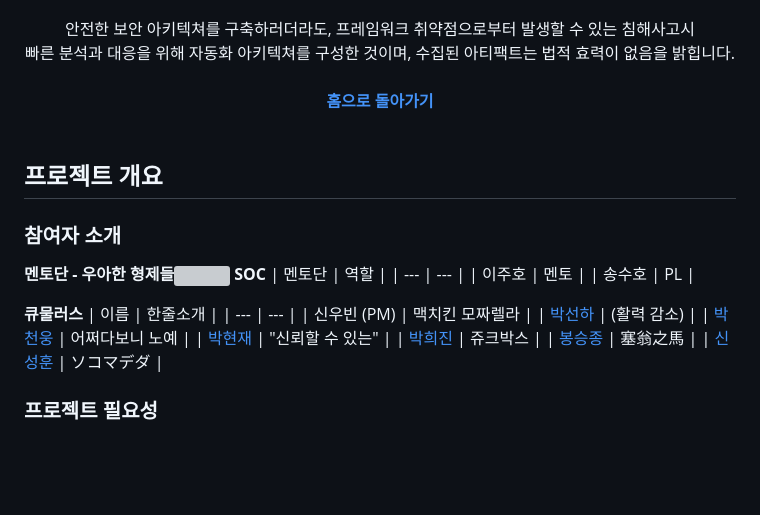
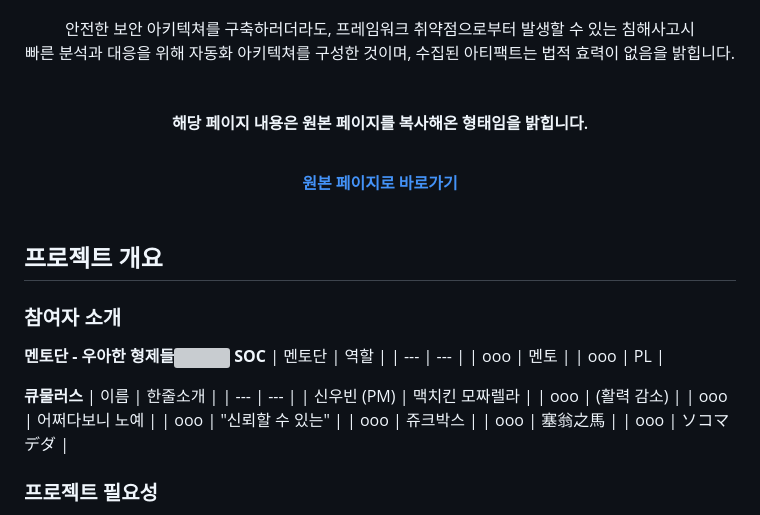
Before and after one commit to UOU-UNKNOWN/Personal-Project, a Markdown page: WHS_Project/신우빈/README.md, the part around the change. Drawn GitHub-style; blank space fills up the shorter version; grey boxes are pictures that could not be loaded.

```diff
--- a/WHS_Project/신우빈/README.md
+++ b/WHS_Project/신우빈/README.md
@@ -19,7 +19,9 @@
     빠른 분석과 대응을 위해 자동화 아키텍쳐를 구성한 것이며, 수집된 아티팩트는 법적 효력이 없음을 밝힙니다.
     <br />
     <br />
-    <a href="https://github.com/Cumulus-AWS/Auto-IR-Analysis_Architecture_In_AWS"><strong>홈으로 돌아가기</strong></a>
+    <h4 align="center">해당 페이지 내용은 원본 페이지를 복사해온 형태임을 밝힙니다.</h4>
+    <br />
+    <a href="https://github.com/Cumulus-AWS/Auto-IR-Analysis_Architecture_In_AWS"><strong>원본 페이지로 바로가기</strong></a>
     <br />
     <br />
   </p>
@@ -32,20 +34,20 @@
 **멘토단 - 우아한 형제들<img src="Image/bae-min.png" width="2%" height="2%">   SOC**
 | 멘토단 | 역할 |
 | --- | --- |
-| 이주호 | 멘토 |
-| 송수호 | PL |
+| ooo | 멘토 |
+| ooo | PL |
 <br />
 
 **큐물러스**
 | 이름 | 한줄소개 |
 | --- | --- |
 | 신우빈 (PM) | 맥치킨 모짜렐라 |
-| [박선하](https://github.com/waaterr1208) | (활력 감소) |
-| [박천웅](https://github.com/CheonWoong-Park) | 어쩌다보니 노예 |
-| [박현재](https://github.com/park1NG) | "신뢰할 수 있는" |
-| [박희진](https://github.com/gmlwlsdl) | 쥬크박스 |
-| [봉승종](https://github.com/bongjong1121) | 塞翁之馬 |
-| [신성훈](https://github.com/bipidus513) | ソコマデダ |
+| ooo | (활력 감소) |
+| ooo | 어쩌다보니 노예 |
+| ooo | "신뢰할 수 있는" |
+| ooo | 쥬크박스 |
+| ooo | 塞翁之馬 |
+| ooo | ソコマデダ |
 <br />
 
 ### 프로젝트 필요성
```
